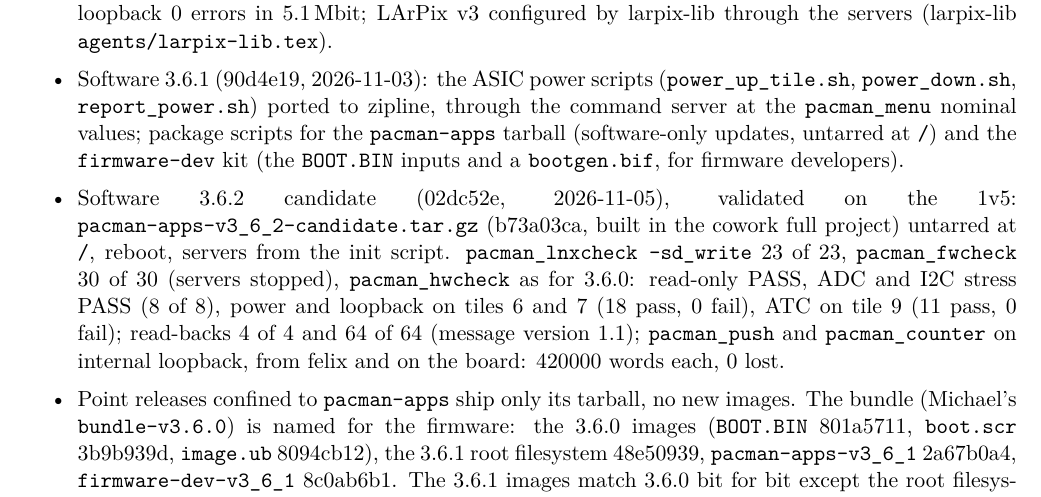
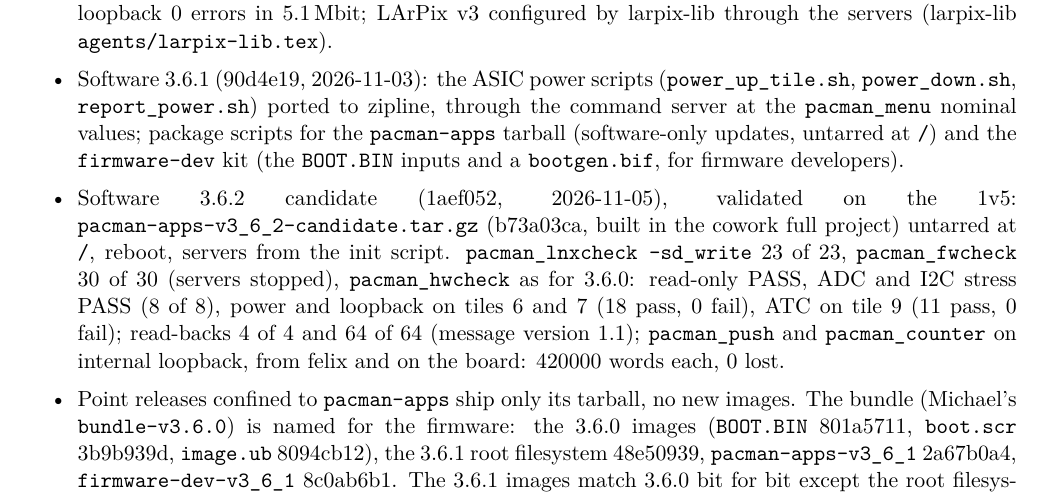
Before and after one commit to mulhearn/pacman_docs, a LaTeX document (agents/zipline.tex): part of page 2 of 5, cut so that both start at the same text. Compiled offline with pdfLaTeX.

Commit message:
agents/zipline:  3.6.2 commit IDs after the reword

```diff
--- a/agents/zipline.tex
+++ b/agents/zipline.tex
@@ -98,7 +98,7 @@ LUTs (76.7\%).  The release still holds a VIO (109 LUTs) and the Vivado debug hu
   \h{report\_power.sh}) ported to zipline, through the command server at the \h{pacman\_menu} nominal values;
   package scripts for the \h{pacman-apps} tarball (software-only updates, untarred at \h{/}) and the
   \h{firmware-dev} kit (the \h{BOOT.BIN} inputs and a \h{bootgen.bif}, for firmware developers).
-\item Software 3.6.2 candidate (02dc52e, 2026-11-05), validated on the 1v5:  \h{pacman-apps-v3\_6\_2-candidate.tar.gz}
+\item Software 3.6.2 candidate (1aef052, 2026-11-05), validated on the 1v5:  \h{pacman-apps-v3\_6\_2-candidate.tar.gz}
   (b73a03ca, built in the cowork full project) untarred at \h{/}, reboot, servers from the init script.
   \h{pacman\_lnxcheck --sd\_write} 23 of 23, \h{pacman\_fwcheck} 30 of 30 (servers stopped), \h{pacman\_hwcheck}
   as for 3.6.0:  read-only PASS, ADC and I2C stress PASS (8 of 8), power and loopback on tiles 6 and 7 (18 pass, 0 fail),
```
Also changed, not shown: agents/zipline.pdf.
